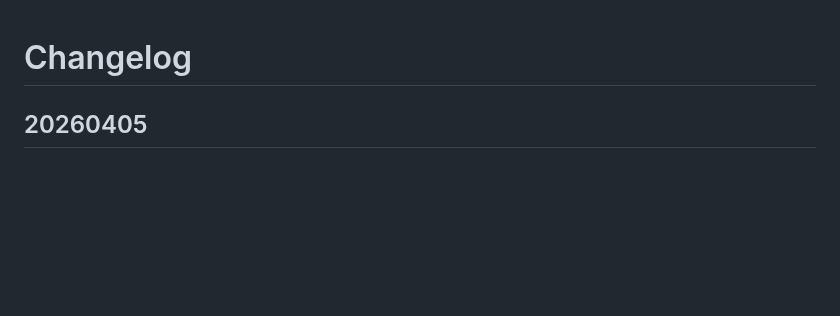
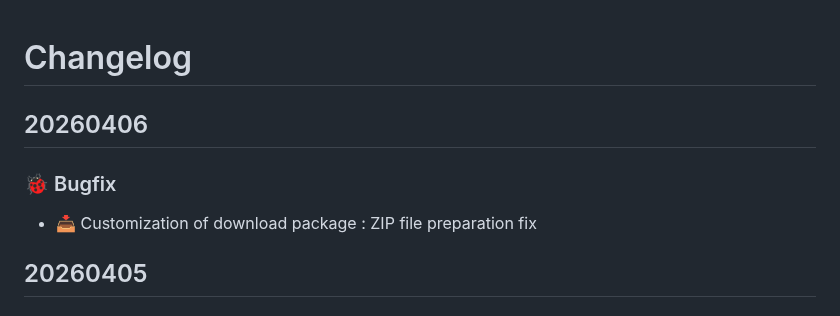
Before and after one commit to HelpViewer/HelpViewer, a Markdown page: CHANGELOG.md, the part around the change. Rendered like a GitHub page; blank space fills up the shorter version.

```diff
--- a/CHANGELOG.md
+++ b/CHANGELOG.md
@@ -1,4 +1,8 @@
 # Changelog
+
+## 20260406
+### 🐞 Bugfix
+- 📥 Customization of download package : ZIP file preparation fix
 
 ## 20260405
 ### 🐞 Bugfix
```
